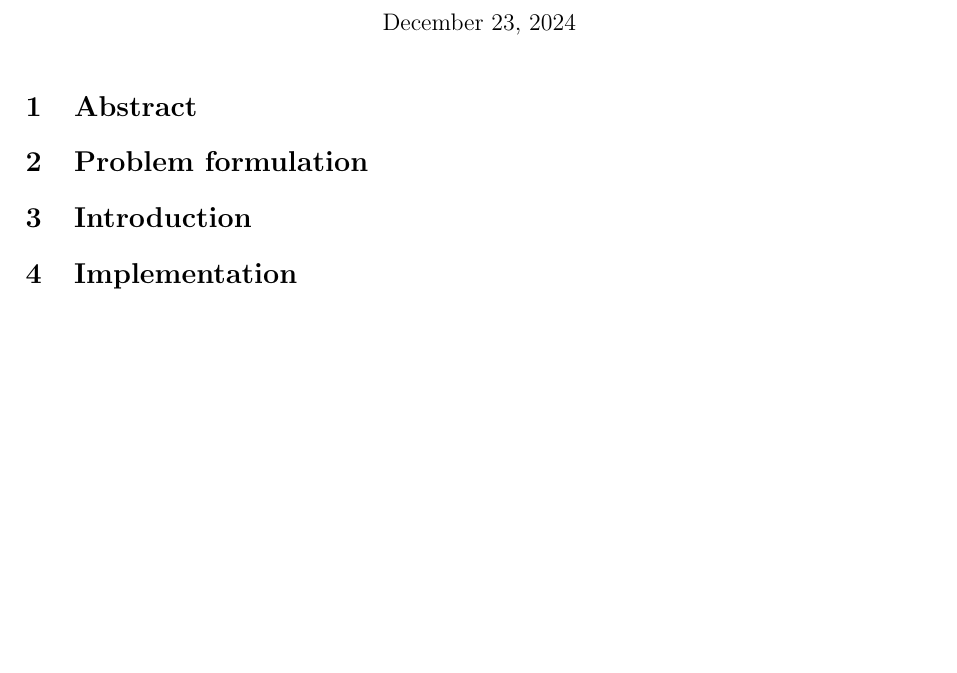
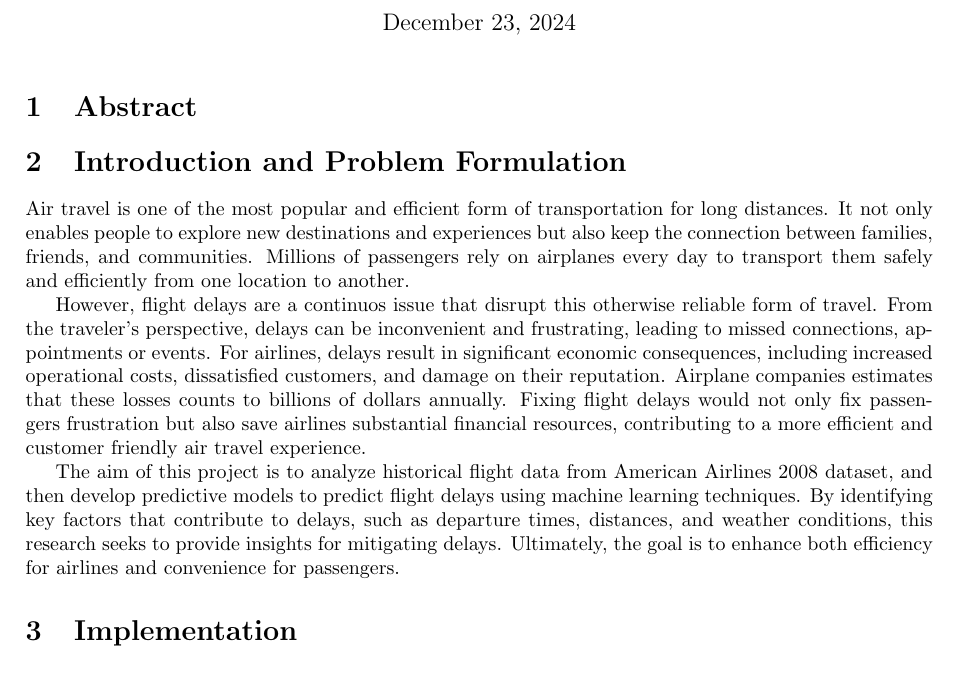
Before and after one commit to MikaParssinen/ML-Big-Data, a LaTeX document (Project/report/DVA263_INL1_Group_01.tex, which reads Project/report/src/introduction.tex, Project/report/src/problem_formulation.tex): part of the page, cut so that both start at the same text, the shorter picture padded with empty space. Compiled offline with pdfLaTeX.

Commit message:
Problem formulation done

```diff
--- a/Project/report/src/introduction.tex
+++ /dev/null
@@ -1 +0,0 @@
-\section{Introduction}
--- a/Project/report/src/problem_formulation.tex
+++ b/Project/report/src/problem_formulation.tex
@@ -1 +1,14 @@
-\section{Problem formulation}
+\section{Introduction and Problem Formulation}
+Air travel is one of the most popular and efficient form of transportation for long distances.
+It not only enables people to explore new destinations and experiences but also keep the connection between families, friends, and communities.
+Millions of passengers rely on airplanes every day to transport them safely and efficiently from one location to another.
+\par
+However, flight delays are a continuos issue that disrupt this otherwise reliable form of travel.
+From the traveler’s perspective, delays can be inconvenient and frustrating, leading to missed connections, appointments or events.
+For airlines, delays result in significant economic consequences, including increased operational costs, dissatisfied customers, and damage on their reputation.
+Airplane companies estimates that these losses counts to billions of dollars annually.
+Fixing flight delays would not only fix passengers frustration but also save airlines substantial financial resources, contributing to a more efficient and customer friendly air travel experience.
+\par
+The aim of this project is to analyze historical flight data from American Airlines 2008 dataset, and then develop predictive models to predict flight delays using machine learning techniques.
+By identifying key factors that contribute to delays, such as departure times, distances, and weather conditions, this research seeks to provide insights for mitigating delays.
+Ultimately, the goal is to enhance both efficiency for airlines and convenience for passengers.
```
Also changed, not shown: Project/report/DVA263_INL1_Group_01.tex (+0 -1 lines), Project/report/DVA263_INL1_Group_01.pdf, 7 other files.
